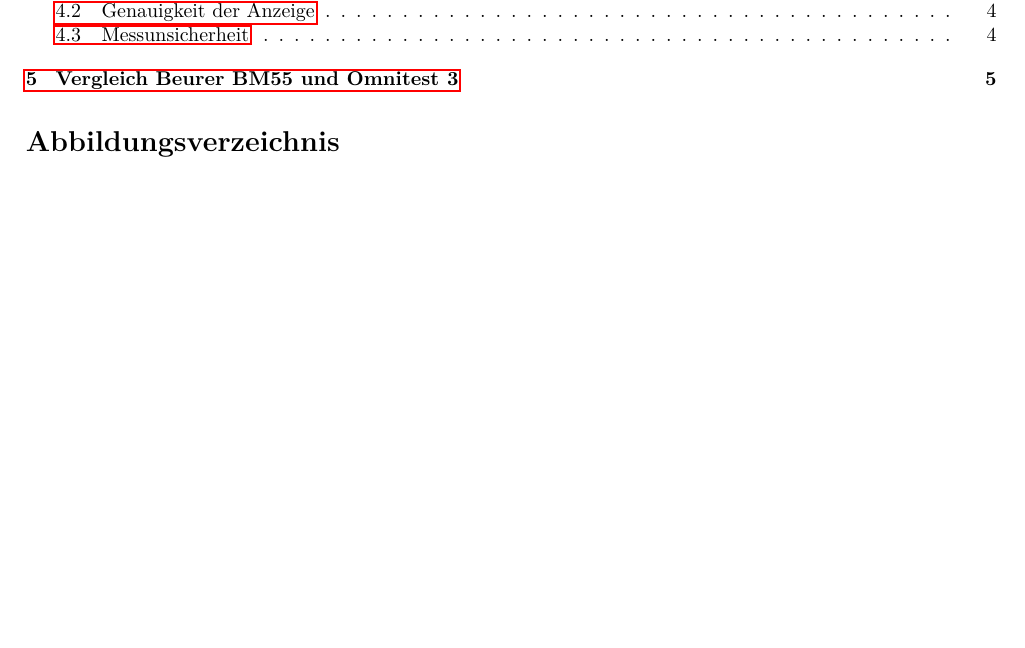
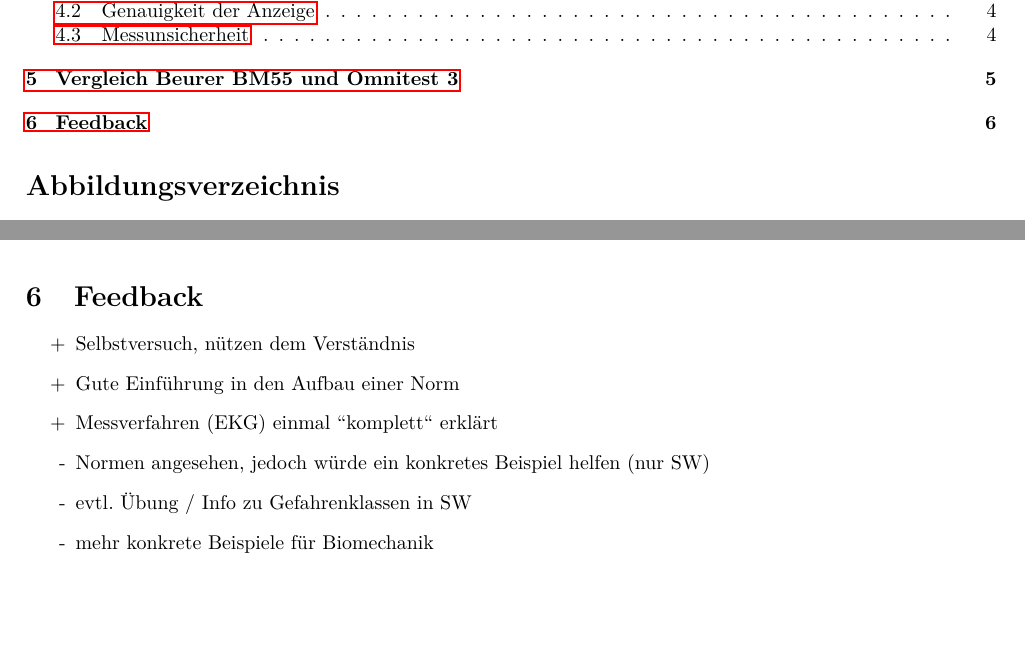
Before and after one commit to daniw/medtech, a LaTeX document (report/biosignale/report.tex, which reads report/biosignale/feedback.tex): part of page 2 of 5 before the commit and two parts of pages 2 and 6 of 6 after it, the two joined at a grey line, cut so that both start at the same text, the shorter picture padded with empty space. Compiled offline with pdfLaTeX.

Commit message:
Feedback

```diff
--- /dev/null
+++ b/report/biosignale/feedback.tex
@@ -0,0 +1,9 @@
+\section{Feedback}
+\begin{itemize}
+    \item[+] Selbstversuch, nützen dem Verständnis
+    \item[+] Gute Einführung in den Aufbau einer Norm
+    \item[+] Messverfahren (EKG) einmal "'komplett"' erklärt
+    \item[-] Normen angesehen, jedoch würde ein konkretes Beispiel helfen (nur SW)
+    \item[-] evtl. Übung / Info zu Gefahrenklassen in SW
+    \item[-] mehr konkrete Beispiele für Biomechanik
+\end{itemize}
```
Also changed, not shown: report/biosignale/content.tex (+3 -1 lines).
